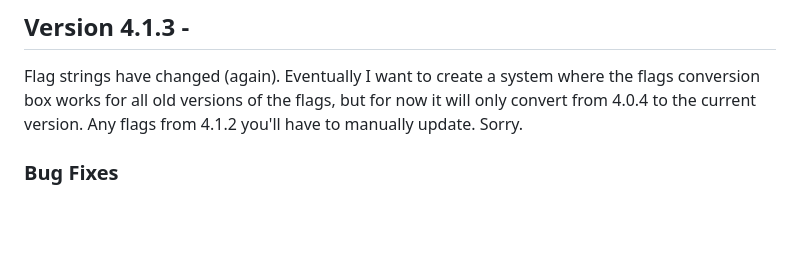
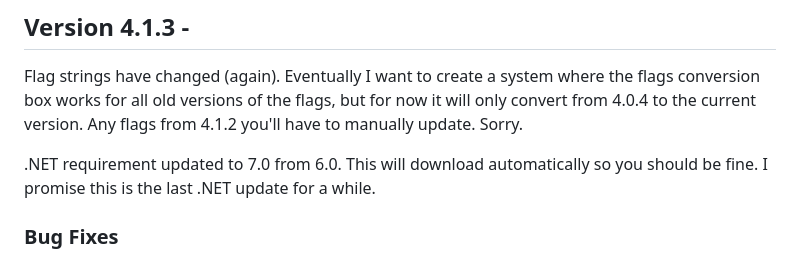
Before and after one commit to Ellendar/Z2Randomizer, a Markdown page: PatchNotes.md, the part around the change. Drawn GitHub-style; blank space fills up the shorter version.

```diff
--- a/PatchNotes.md
+++ b/PatchNotes.md
@@ -3,6 +3,8 @@
 ## Version 4.1.3 -
 
 Flag strings have changed (again). Eventually I want to create a system where the flags conversion box works for all old versions of the flags, but for now it will only convert from 4.0.4 to the current version. Any flags from 4.1.2 you'll have to manually update. Sorry.
+
+.NET requirement updated to 7.0 from 6.0. This will download automatically so you should be fine. I promise this is the last .NET update for a while.
 
 ### Bug Fixes
 - Fixed a bug in the fix to the vanilla shuffle desert tile bug.
```
